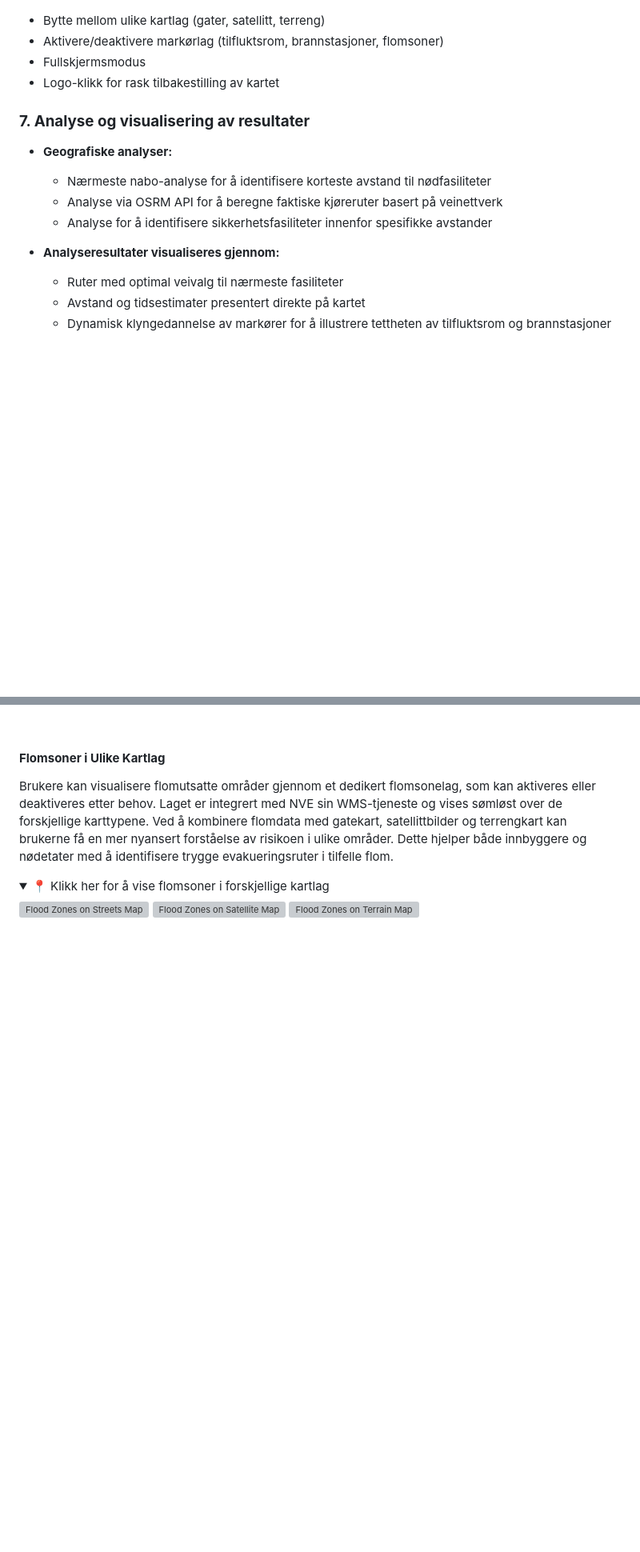
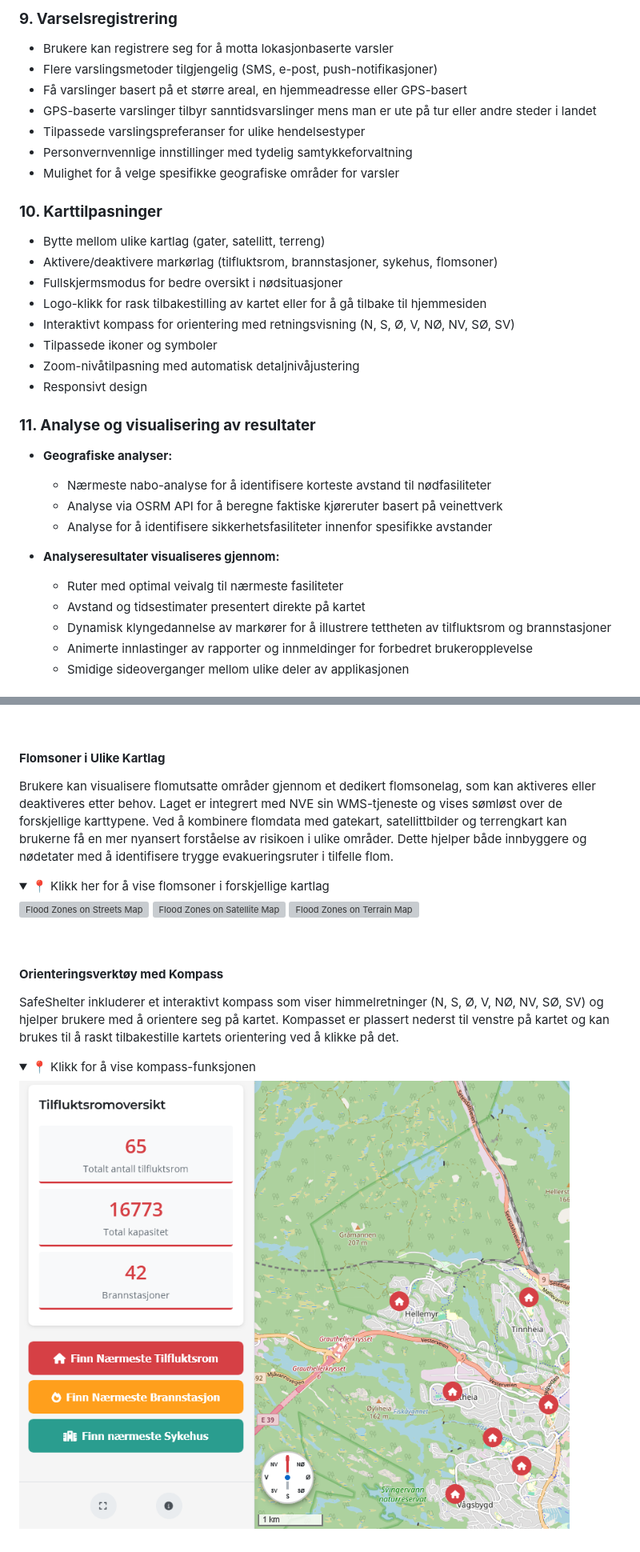
Before and after one commit to TriggeredBanana/SafeShelter, a Markdown page: README.md, 2 parts joined by grey strips. Shown: that part at 80% size. Drawn GitHub-style; pictures changed too: images/compass.png (added); folded sections open; blank space fills up the shorter version; grey boxes are pictures that could not be loaded.

```diff
--- a/README.md
+++ b/README.md
@@ -163,9 +211,24 @@ Frontend bruker Leaflet.js for interaktive kartvisualiseringer og HTML/CSS/JavaS
+### **9. Varselsregistrering**
+- Brukere kan registrere seg for å motta lokasjonbaserte varsler
+- Flere varslingsmetoder tilgjengelig (SMS, e-post, push-notifikasjoner)
+- Få varslinger basert på et større areal, en hjemmeadresse eller GPS-basert
+- GPS-baserte varslinger tilbyr sanntidsvarslinger mens man er ute på tur eller andre steder i landet
+- Tilpassede varslingspreferanser for ulike hendelsestyper
+- Personvernvennlige innstillinger med tydelig samtykkeforvaltning
+- Mulighet for å velge spesifikke geografiske områder for varsler
+
+### **10. Karttilpasninger**
 - Bytte mellom ulike kartlag (gater, satellitt, terreng)
-- Aktivere/deaktivere markørlag (tilfluktsrom, brannstasjoner, flomsoner)
-- Fullskjermsmodus
-- Logo-klikk for rask tilbakestilling av kartet
+- Aktivere/deaktivere markørlag (tilfluktsrom, brannstasjoner, sykehus, flomsoner)
+- Fullskjermsmodus for bedre oversikt i nødsituasjoner
+- Logo-klikk for rask tilbakestilling av kartet eller for å gå tilbake til hjemmesiden
+- Interaktivt kompass for orientering med retningsvisning (N, S, Ø, V, NØ, NV, SØ, SV)
+- Tilpassede ikoner og symboler
+- Zoom-nivåtilpasning med automatisk detaljnivåjustering
+- Responsivt design
 
-### **7. Analyse og visualisering av resultater**
+
+### **11. Analyse og visualisering av resultater**
 - **Geografiske analyser:**
   - Nærmeste nabo-analyse for å identifisere korteste avstand til nødfasiliteter
   - Analyse via OSRM API for å beregne faktiske kjøreruter basert på veinettverk
@@ -175,4 +238,6 @@ Frontend bruker Leaflet.js for interaktive kartvisualiseringer og HTML/CSS/JavaS
   - Ruter med optimal veivalg til nærmeste fasiliteter
   - Avstand og tidsestimater presentert direkte på kartet
   - Dynamisk klyngedannelse av markører for å illustrere tettheten av tilfluktsrom og brannstasjoner
+  - Animerte innlastinger av rapporter og innmeldinger for forbedret brukeropplevelse
+  - Smidige sideoverganger mellom ulike deler av applikasjonen
 
@@ -348,3 +421,16 @@ Brukere kan visualisere flomutsatte områder gjennom et dedikert flomsonelag, so
   ![Flood Zones on Terrain Map](images/flood-zones-terrain.png)
 
 </details>
+<br></br>
+
+#### **Orienteringsverktøy med Kompass**
+
+SafeShelter inkluderer et interaktivt kompass som viser himmelretninger (N, S, Ø, V, NØ, NV, SØ, SV) og hjelper brukere med å orientere seg på kartet. Kompasset er plassert nederst til venstre på kartet og kan brukes til å raskt tilbakestille kartets orientering ved å klikke på det.
+
+<details>
+  <summary>📍 Klikk for å vise kompass-funksjonen</summary>
+
+  ![Compass Feature](images/compass.png)
+
+</details>
+<br></br>
```
Also changed, not shown: other parts of README.md (+108 -52 lines).
